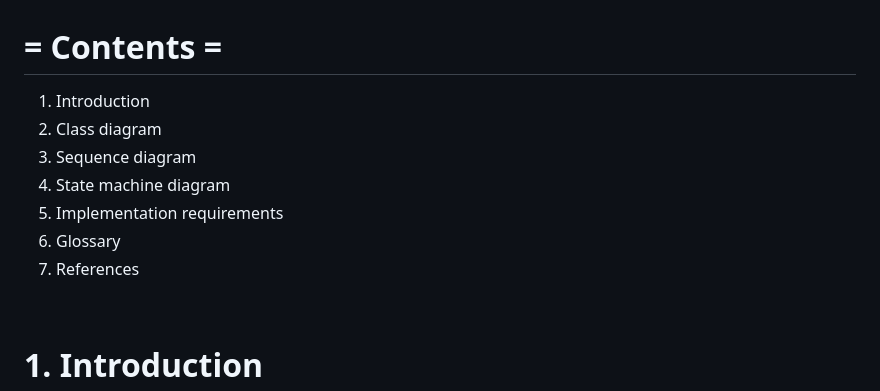
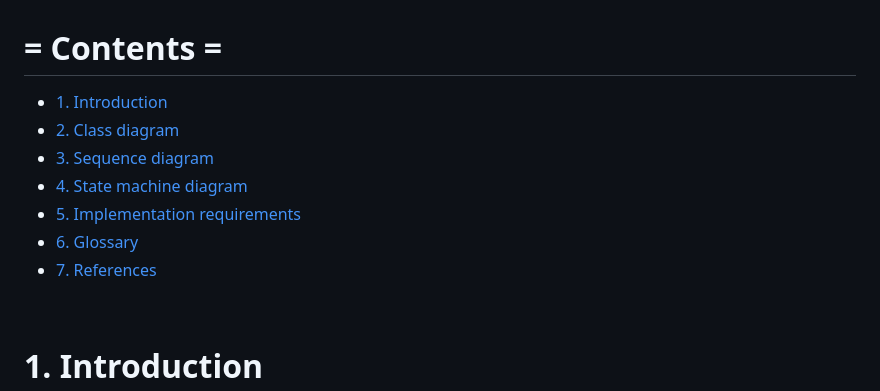
Before and after one commit to HyeRyeongYu/room-decision-assistant, a Markdown page: Design_[22421583_유혜령].md, the part around the change. GitHub-like rendering.

```diff
--- a/Design_[22421583_유혜령].md
+++ b/Design_[22421583_유혜령].md
@@ -29,13 +29,13 @@
 
 # = Contents =
 
-1. Introduction
-2. Class diagram
-3. Sequence diagram
-4. State machine diagram
-5. Implementation requirements
-6. Glossary
-7. References
+- [1. Introduction](#1-introduction)
+- [2. Class diagram](#2-class-diagram)
+- [3. Sequence diagram](#3-sequence-diagram)
+- [4. State machine diagram](#4-state-machine-diagram)
+- [5. Implementation requirements](#5-implementation-requirements)
+- [6. Glossary](#6-glossary)
+- [7. References](#7-references)
 <br>
 
 # 1. Introduction
```
